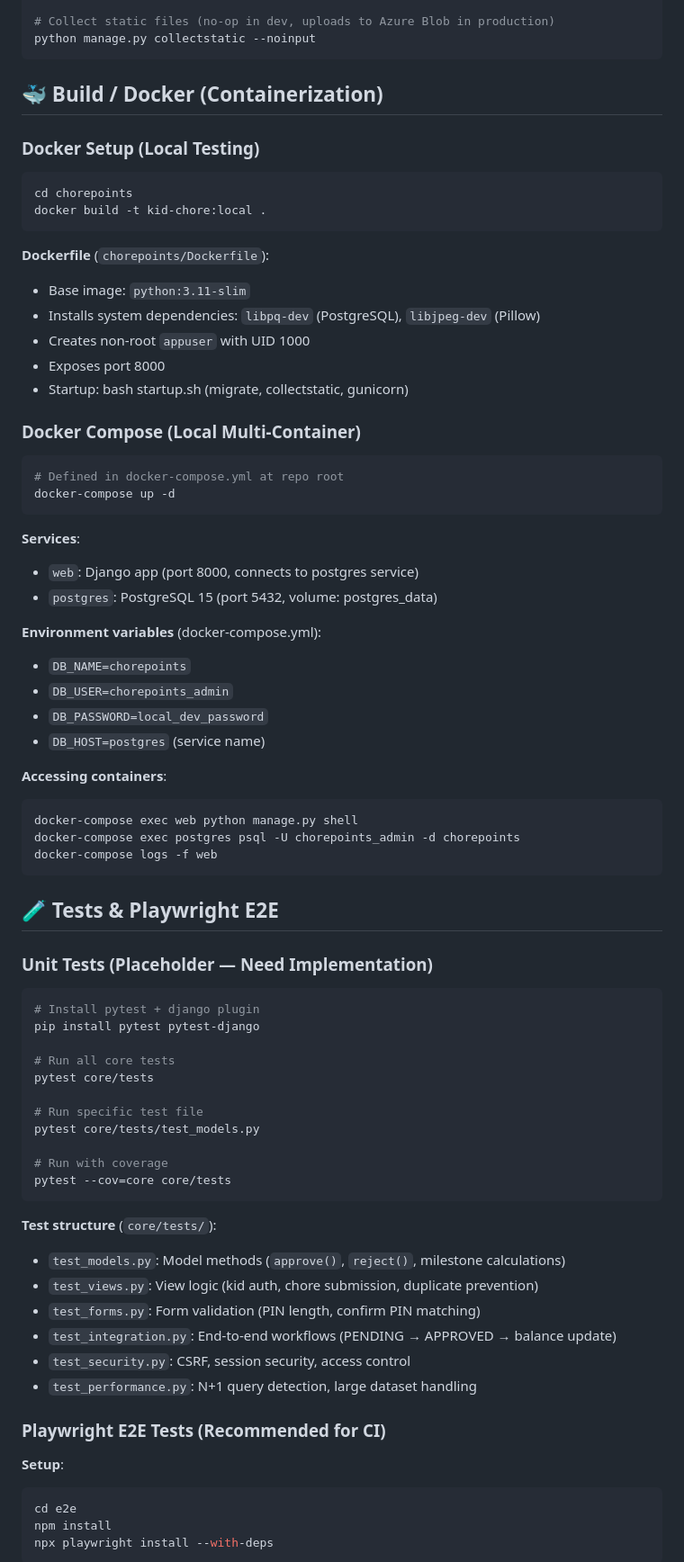
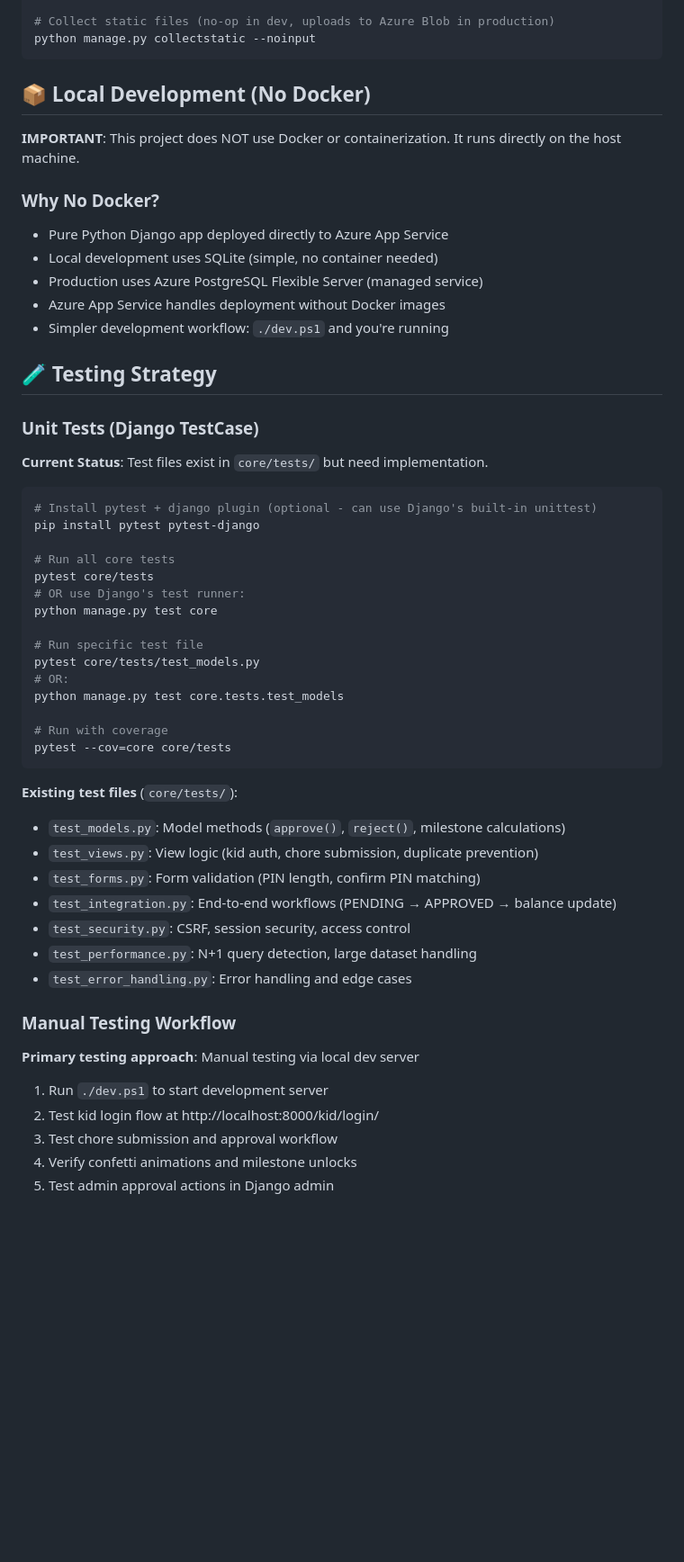
Before and after one commit to KayVee77/kid-chore-points, a Markdown page: AGENTS.md, the part around the change printed below. Shown: that part at 90% size. Drawn GitHub-style; blank space fills up the shorter version.

````diff
--- a/AGENTS.md
+++ b/AGENTS.md
@@ -115,74 +116,54 @@ python manage.py dbshell
 python manage.py collectstatic --noinput
 ```
 
-## 🐳 Build / Docker (Containerization)
+## 📦 Local Development (No Docker)
 
-### Docker Setup (Local Testing)
+**IMPORTANT**: This project does NOT use Docker or containerization. It runs directly on the host machine.
+
+### Why No Docker?
+- Pure Python Django app deployed directly to Azure App Service
+- Local development uses SQLite (simple, no container needed)
+- Production uses Azure PostgreSQL Flexible Server (managed service)
+- Azure App Service handles deployment without Docker images
+- Simpler development workflow: `./dev.ps1` and you're running
+
+## 🧪 Testing Strategy
+
+### Unit Tests (Django TestCase)
+**Current Status**: Test files exist in `core/tests/` but need implementation.
+
 ```bash
-cd chorepoints
-docker build -t kid-chore:local .
-```
-
-**Dockerfile** (`chorepoints/Dockerfile`):
-- Base image: `python:3.11-slim`
-- Installs system dependencies: `libpq-dev` (PostgreSQL), `libjpeg-dev` (Pillow)
-- Creates non-root `appuser` with UID 1000
-- Exposes port 8000
-- Startup: bash startup.sh (migrate, collectstatic, gunicorn)
-
-### Docker Compose (Local Multi-Container)
-```bash
-# Defined in docker-compose.yml at repo root
-docker-compose up -d
-```
-
-**Services**:
-- `web`: Django app (port 8000, connects to postgres service)
-- `postgres`: PostgreSQL 15 (port 5432, volume: postgres_data)
-
-**Environment variables** (docker-compose.yml):
-- `DB_NAME=chorepoints`
-- `DB_USER=chorepoints_admin`
-- `DB_PASSWORD=local_dev_password`
-- `DB_HOST=postgres` (service name)
-
-**Accessing containers**:
-```bash
-docker-compose exec web python manage.py shell
-docker-compose exec postgres psql -U chorepoints_admin -d chorepoints
-docker-compose logs -f web
-```
-
-## 🧪 Tests & Playwright E2E
-
-### Unit Tests (Placeholder — Need Implementation)
-```bash
-# Install pytest + django plugin
+# Install pytest + django plugin (optional - can use Django's built-in unittest)
 pip install pytest pytest-django
 
 # Run all core tests
 pytest core/tests
+# OR use Django's test runner:
+python manage.py test core
 
 # Run specific test file
 pytest core/tests/test_models.py
+# OR:
+python manage.py test core.tests.test_models
 
 # Run with coverage
 pytest --cov=core core/tests
 ```
 
-**Test structure** (`core/tests/`):
+**Existing test files** (`core/tests/`):
 - `test_models.py`: Model methods (`approve()`, `reject()`, milestone calculations)
 - `test_views.py`: View logic (kid auth, chore submission, duplicate prevention)
 - `test_forms.py`: Form validation (PIN length, confirm PIN matching)
 - `test_integration.py`: End-to-end workflows (PENDING → APPROVED → balance update)
 - `test_security.py`: CSRF, session security, access control
 - `test_performance.py`: N+1 query detection, large dataset handling
+- `test_error_handling.py`: Error handling and edge cases
 
-### Playwright E2E Tests (Recommended for CI)
-**Setup**:
-```bash
-cd e2e
-npm install
-npx playwright install --with-deps
-```
+### Manual Testing Workflow
+**Primary testing approach**: Manual testing via local dev server
+1. Run `./dev.ps1` to start development server
+2. Test kid login flow at http://localhost:8000/kid/login/
+3. Test chore submission and approval workflow
+4. Verify confetti animations and milestone unlocks
+5. Test admin approval actions in Django admin
 
````
Also changed, not shown: other parts of AGENTS.md (+14 -40 lines), .github/copilot-instructions.md (+14 -10 lines).
